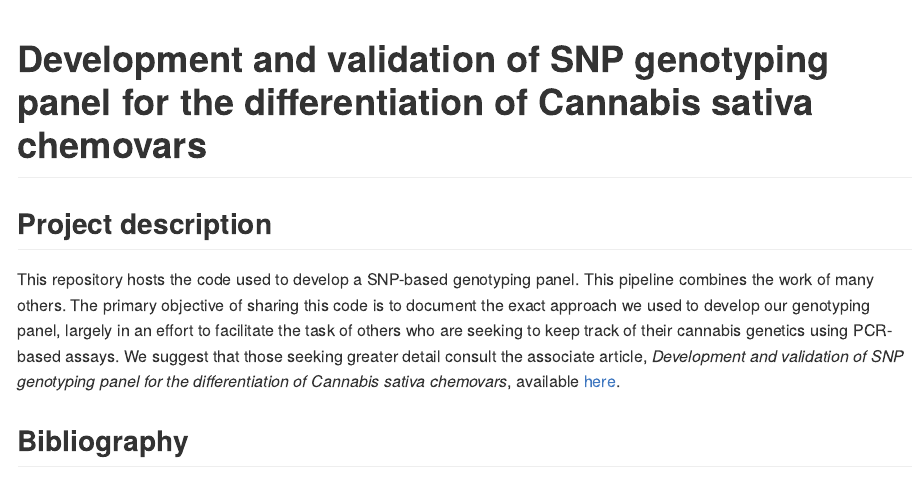
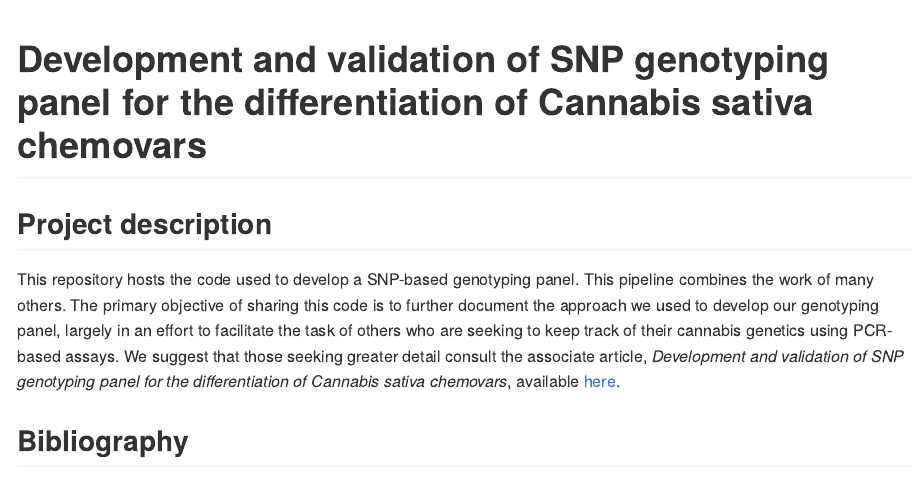
Before and after one commit to alexcull/SNPGenotyping, an R Markdown document (SNPGenotypingPipelineOverview.Rmd): the page in a window 1100 px wide, from its top. The pictures show the output file SNPGenotypingPipelineOverview.md that the author committed with the source, drawn offline in the style of GitHub.

Commit message:
Update md

```diff
--- a/SNPGenotypingPipelineOverview.Rmd
+++ b/SNPGenotypingPipelineOverview.Rmd
@@ -9,12 +9,16 @@ knitr::opts_chunk$set(echo = TRUE)
 
 ## Project description
 
-This repository hosts the code used to develop a SNP-based genotyping panel. This pipeline combines the work of many others. The primary objective of sharing this code is to document the exact approach we used to develop our genotyping panel, largely in an effort to facilitate the task of others who are seeking to keep track of their cannabis genetics using PCR-based assays.  We suggest that those seeking greater detail consult the associate article, *Development and validation of SNP genotyping panel for the differentiation of Cannabis sativa chemovars*, available [here](link).
+This repository hosts the code used to develop a SNP-based genotyping panel. This pipeline combines the work of many others. The primary objective of sharing this code is to further document the approach we used to develop our genotyping panel, largely in an effort to facilitate the task of others who are seeking to keep track of their cannabis genetics using PCR-based assays.  We suggest that those seeking greater detail consult the associate article, *Development and validation of SNP genotyping panel for the differentiation of Cannabis sativa chemovars*, available [here](link).
 
 
 ## Bibliography
 Danecek, P., Auton, A., Abecasis, G., Albers, C.A., Banks, E., DePristo, M.A., Handsaker, R.E., Lunter, G., Marth, G.T., Sherry, S.T., McVean, G., Durbin, R., 1000 Genomes Project Analysis Group, 2011. The variant call format and VCFtools. Bioinformatics 27, 2156–2158. https://doi.org/10.1093/bioinformatics/btr330
+
 Langmead, B., Salzberg, S.L., 2012. Fast gapped-read alignment with Bowtie 2. Nat. Methods 9, 357–359. https://doi.org/10.1038/nmeth.1923
+
 Li, H., Handsaker, B., Wysoker, A., Fennell, T., Ruan, J., Homer, N., Marth, G., Abecasis, G., Durbin, R., 1000 Genome Project Data Processing Subgroup, 2009. The Sequence Alignment/Map format and SAMtools. Bioinforma. Oxf. Engl. 25, 2078–2079. https://doi.org/10.1093/bioinformatics/btp352
+
 McKinney, W., 2010. Data Structures for Statistical Computing in Python. Presented at the Python in Science Conference, Austin, Texas, pp. 56–61. https://doi.org/10.25080/Majora-92bf1922-00a
+
 Quinlan, A.R., Hall, I.M., 2010. BEDTools: a flexible suite of utilities for comparing genomic features. Bioinformatics 26, 841–842. https://doi.org/10.1093/bioinformatics/btq033
```
Also changed, not shown: SNPGenotypingPipelineOverview.md.
